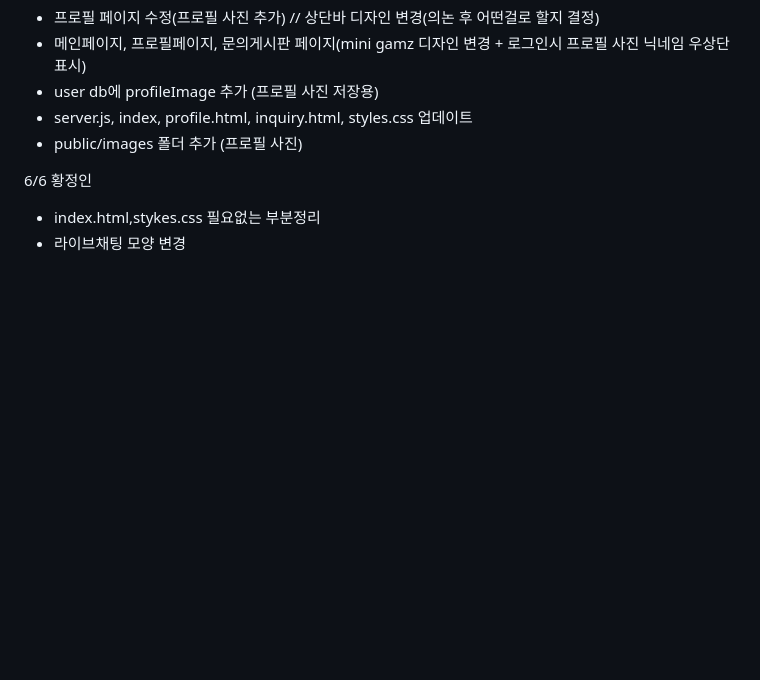
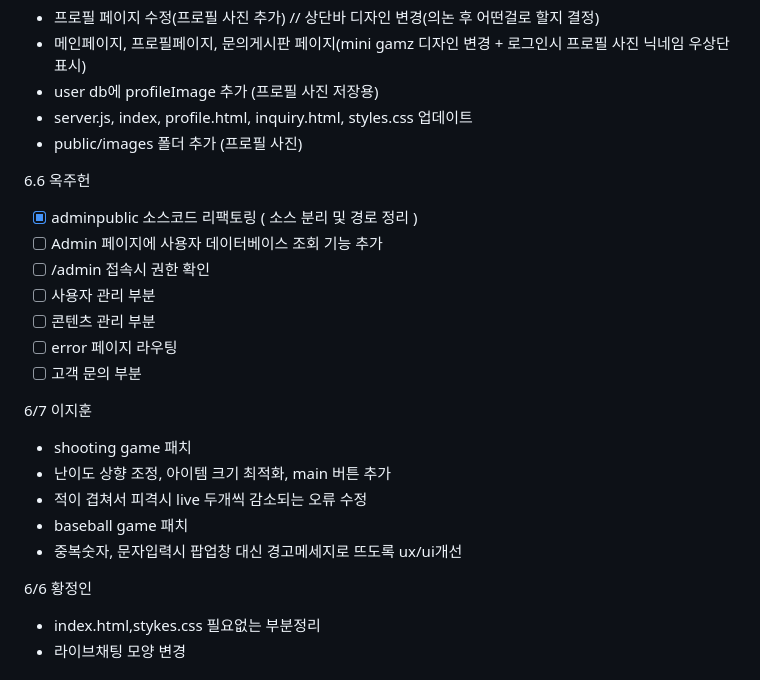
Before and after one commit to hoonZeee/MiniGamz, a Markdown page: readme.md, the part around the change. Rendered like a GitHub page; blank space fills up the shorter version.

```diff
--- a/readme.md
+++ b/readme.md
@@ -100,6 +100,22 @@
   - server.js, index, profile.html, inquiry.html, styles.css  업데이트
   - public/images 폴더 추가 (프로필 사진)
 
+ 6.6 옥주헌<br/>
+  - [x] adminpublic 소스코드 리팩토링 ( 소스 분리 및 경로 정리 )
+  - [ ] Admin 페이지에 사용자 데이터베이스 조회 기능 추가
+  - [ ] /admin 접속시 권한 확인
+  - [ ] 사용자 관리 부분
+  - [ ] 콘텐츠 관리 부분
+  - [ ] error 페이지 라우팅
+  - [ ] 고객 문의 부분
+
+6/7 이지훈<br/>
+  - shooting game 패치
+  - 난이도 상향 조정, 아이템 크기 최적화, main 버튼 추가
+  - 적이 겹쳐서 피격시 live 두개씩 감소되는 오류 수정
+  - baseball game 패치
+  - 중복숫자, 문자입력시 팝업창 대신 경고메세지로 뜨도록 ux/ui개선
+
 6/6 황정인<br/>
   - index.html,stykes.css 필요없는 부분정리
   - 라이브채팅 모양 변경
```
